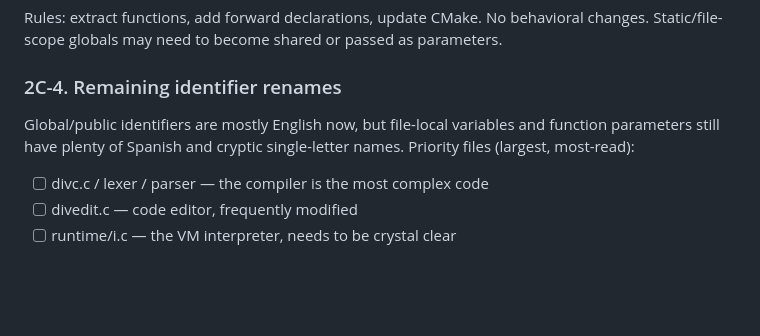
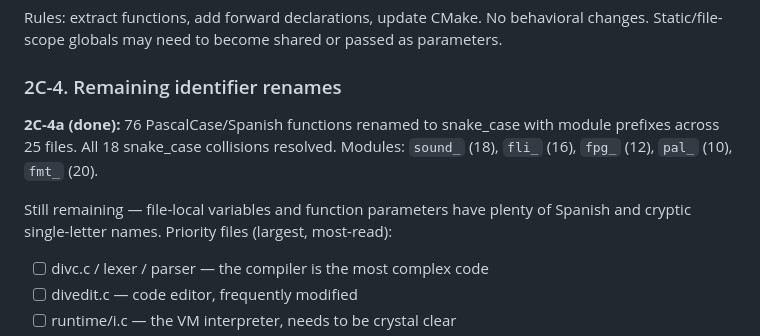
Before and after one commit to Habitante/div-games-studio, a Markdown page: ROADMAP.md, the part around the change. GitHub-like rendering; blank space fills up the shorter version.

Commit message:
Update docs for Phase 2C-4a: collision report and ROADMAP
- docs/snake-case-collision-report.md: marked all 18 collisions resolved
- ROADMAP.md: 2C-4a marked complete (76 function renames)

Co-Authored-By: Claude Opus 4.6 <noreply@anthropic.com>

```diff
--- a/ROADMAP.md
+++ b/ROADMAP.md
@@ -126,9 +126,12 @@ changes. Static/file-scope globals may need to become shared or passed as parame
 
 ### 2C-4. Remaining identifier renames
 
-Global/public identifiers are mostly English now, but file-local variables and
-function parameters still have plenty of Spanish and cryptic single-letter names.
-Priority files (largest, most-read):
+**2C-4a (done):** 76 PascalCase/Spanish functions renamed to snake_case with
+module prefixes across 25 files. All 18 snake_case collisions resolved.
+Modules: `sound_` (18), `fli_` (16), `fpg_` (12), `pal_` (10), `fmt_` (20).
+
+Still remaining — file-local variables and function parameters have plenty of
+Spanish and cryptic single-letter names. Priority files (largest, most-read):
 
 - [ ] divc.c / lexer / parser — the compiler is the most complex code
 - [ ] divedit.c — code editor, frequently modified
```
Also changed, not shown: docs/snake-case-collision-report.md (+3 -2 lines).
